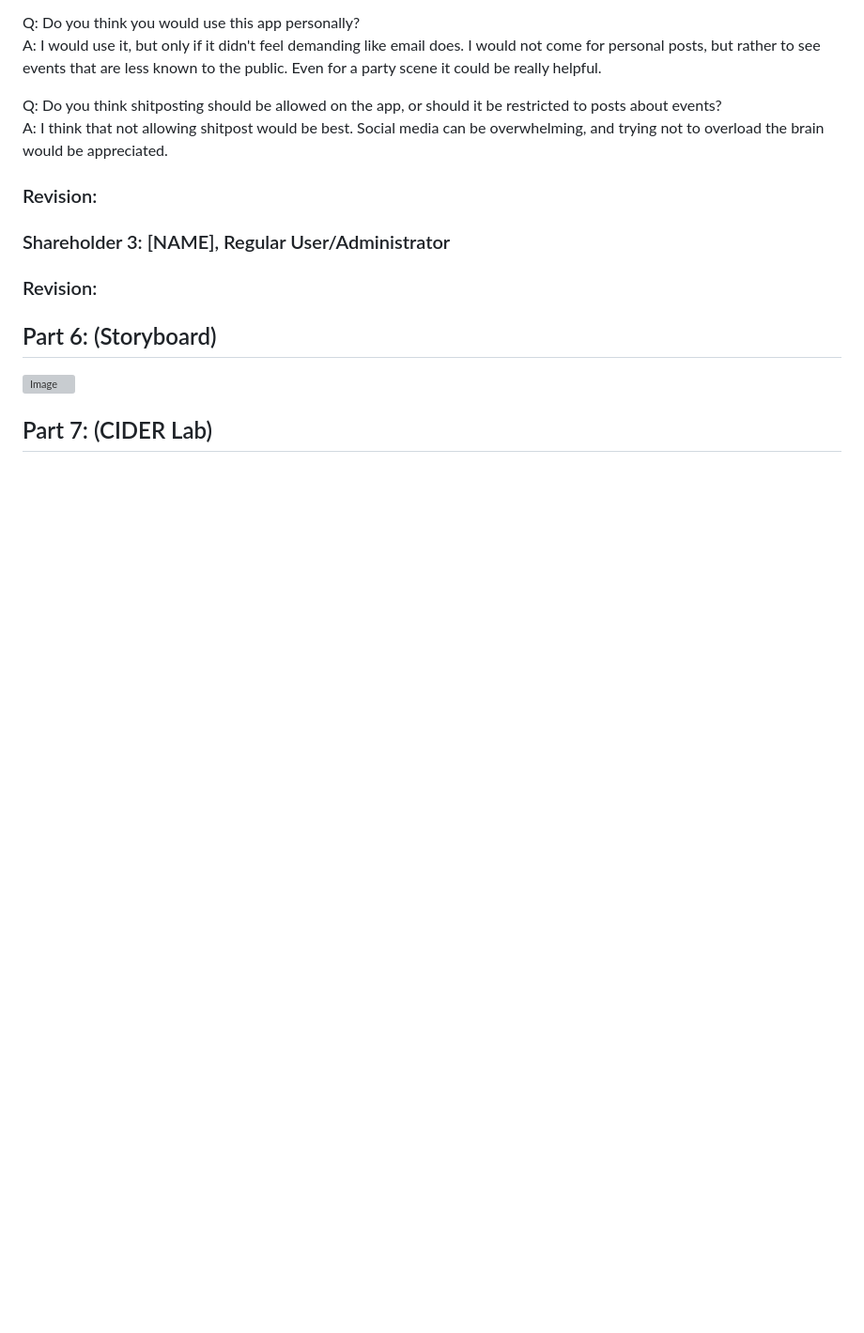
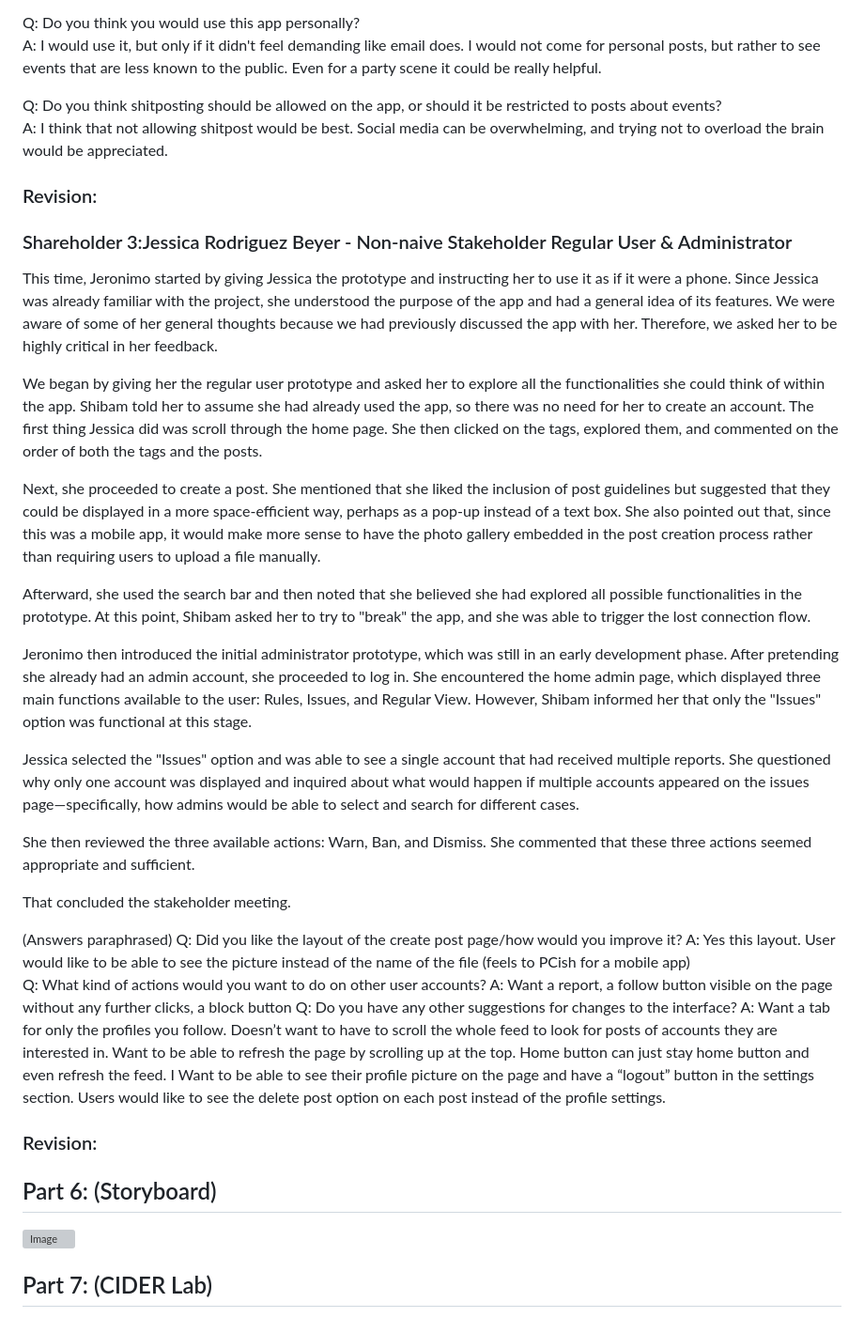
Before and after one commit to deplatt/GrinNet, a Markdown page: Written_Reports/Sprint_1/s1-journal.md, the part around the change. Shown: that part at 94% size. Drawn GitHub-style; blank space fills up the shorter version; grey boxes are pictures that could not be loaded.

Commit message:
Third stakeholder info added

```diff
--- a/Written_Reports/Sprint_1/s1-journal.md
+++ b/Written_Reports/Sprint_1/s1-journal.md
@@ -81,28 +81,39 @@ A: I think that not allowing shitpost would be best. Social media can be overwhe
 ### Revision:
 
 
-### Shareholder 3: [NAME], Regular User/Administrator
+### Shareholder 3:Jessica Rodriguez Beyer - Non-naive Stakeholder Regular User & Administrator
+
+This time, Jeronimo started by giving Jessica the prototype and instructing her to use it as if it were a phone. Since Jessica was already familiar with the project, she understood the purpose of the app and had a general idea of its features. We were aware of some of her general thoughts because we had previously discussed the app with her. Therefore, we asked her to be highly critical in her feedback.
+
+We began by giving her the regular user prototype and asked her to explore all the functionalities she could think of within the app. Shibam told her to assume she had already used the app, so there was no need for her to create an account. The first thing Jessica did was scroll through the home page. She then clicked on the tags, explored them, and commented on the order of both the tags and the posts.
+
+Next, she proceeded to create a post. She mentioned that she liked the inclusion of post guidelines but suggested that they could be displayed in a more space-efficient way, perhaps as a pop-up instead of a text box. She also pointed out that, since this was a mobile app, it would make more sense to have the photo gallery embedded in the post creation process rather than requiring users to upload a file manually.
+
+Afterward, she used the search bar and then noted that she believed she had explored all possible functionalities in the prototype. At this point, Shibam asked her to try to "break" the app, and she was able to trigger the lost connection flow.
+
+Jeronimo then introduced the initial administrator prototype, which was still in an early development phase. After pretending she already had an admin account, she proceeded to log in. She encountered the home admin page, which displayed three main functions available to the user: Rules, Issues, and Regular View. However, Shibam informed her that only the "Issues" option was functional at this stage.
+
+Jessica selected the "Issues" option and was able to see a single account that had received multiple reports. She questioned why only one account was displayed and inquired about what would happen if multiple accounts appeared on the issues page—specifically, how admins would be able to select and search for different cases.
+
+She then reviewed the three available actions: Warn, Ban, and Dismiss. She commented that these three actions seemed appropriate and sufficient.
+
+That concluded the stakeholder meeting.
+
+(Answers paraphrased)
+Q: Did you like the layout of the create post page/how would you improve it?
+A:  Yes this layout. User would like to be able to see the picture instead of the name of the file (feels to PCish for a mobile app)
+Q: What kind of actions would you want to do on other user accounts?
+A: Want a report, a follow button visible on the page without any further clicks, a block button
+Q: Do you have any other suggestions for changes to the interface?
+A: Want a tab for only the profiles you follow. Doesn’t want to have to scroll the whole feed to look for posts of accounts they are interested in. Want to be able to refresh the page by scrolling up at the top. Home button can just stay home button and even refresh the feed.
+I Want to be able to see their profile picture on the page and have a “logout” button in the settings section. Users would like to see the delete post option on each post instead of the profile settings.
+
+
 
 
 ### Revision:
 
-<!-- Add a section to your Sprint Journal for each test user describing:
-- Who you tested it with.
-    - Name, occupation, other relevant information about the test user
-    - Why you chose that user to test your product?
-    - Date and time of the test session
-    - Label the test user with their user role.
-    - Label the test user with any of the following that apply:
-        - naive user
-        - real stakeholder
-- A narrative describing the test.
-    - What roles did each team member play during the test?
-    - Which user stories were activated?
-    - Additional notes describing the session, e.g. observations of the test user's behavior.
-- The feedback you got from the test user.
-    - 3 major questions that you asked the test user for feedback on, and the test user's responses.
-    - Spontaneous feedback from the test user, and questions you came up with on the spot
-
+<!--
 Add a section to your Sprint Journal for each set of revisions describing:
 - Summarize the changes to your requirements after each test and describe why you made each change
 - Summarize the changes to your prototype after each test and describe why you made each change
```
